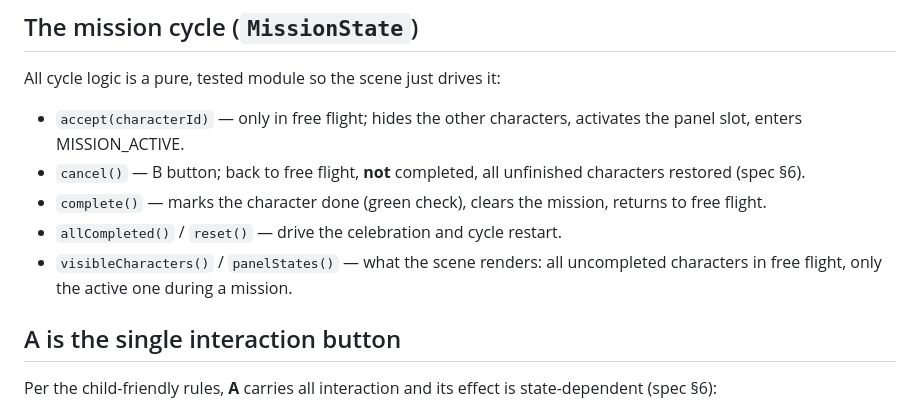
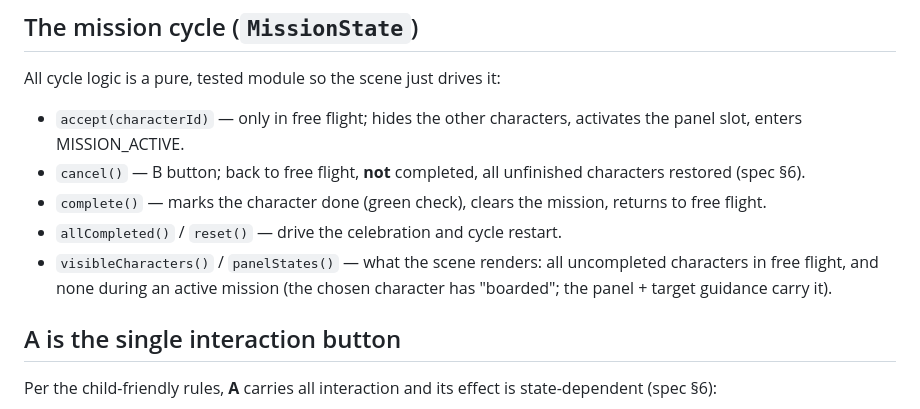
Before and after one commit to layonez/vale-party, a Markdown page: docs/flight-map.md, the part around the change. Drawn GitHub-style.

Commit message:
Update docs: no characters visible during an active mission
Match flight-map.md to the visibleCharacters fix.

Co-Authored-By: Claude <noreply@anthropic.com>

```diff
--- a/docs/flight-map.md
+++ b/docs/flight-map.md
@@ -36,7 +36,8 @@ All cycle logic is a pure, tested module so the scene just drives it:
   returns to free flight.
 - `allCompleted()` / `reset()` — drive the celebration and cycle restart.
 - `visibleCharacters()` / `panelStates()` — what the scene renders: all
-  uncompleted characters in free flight, only the active one during a mission.
+  uncompleted characters in free flight, and none during an active mission (the
+  chosen character has "boarded"; the panel + target guidance carry it).
 
 ## A is the single interaction button
 
```
